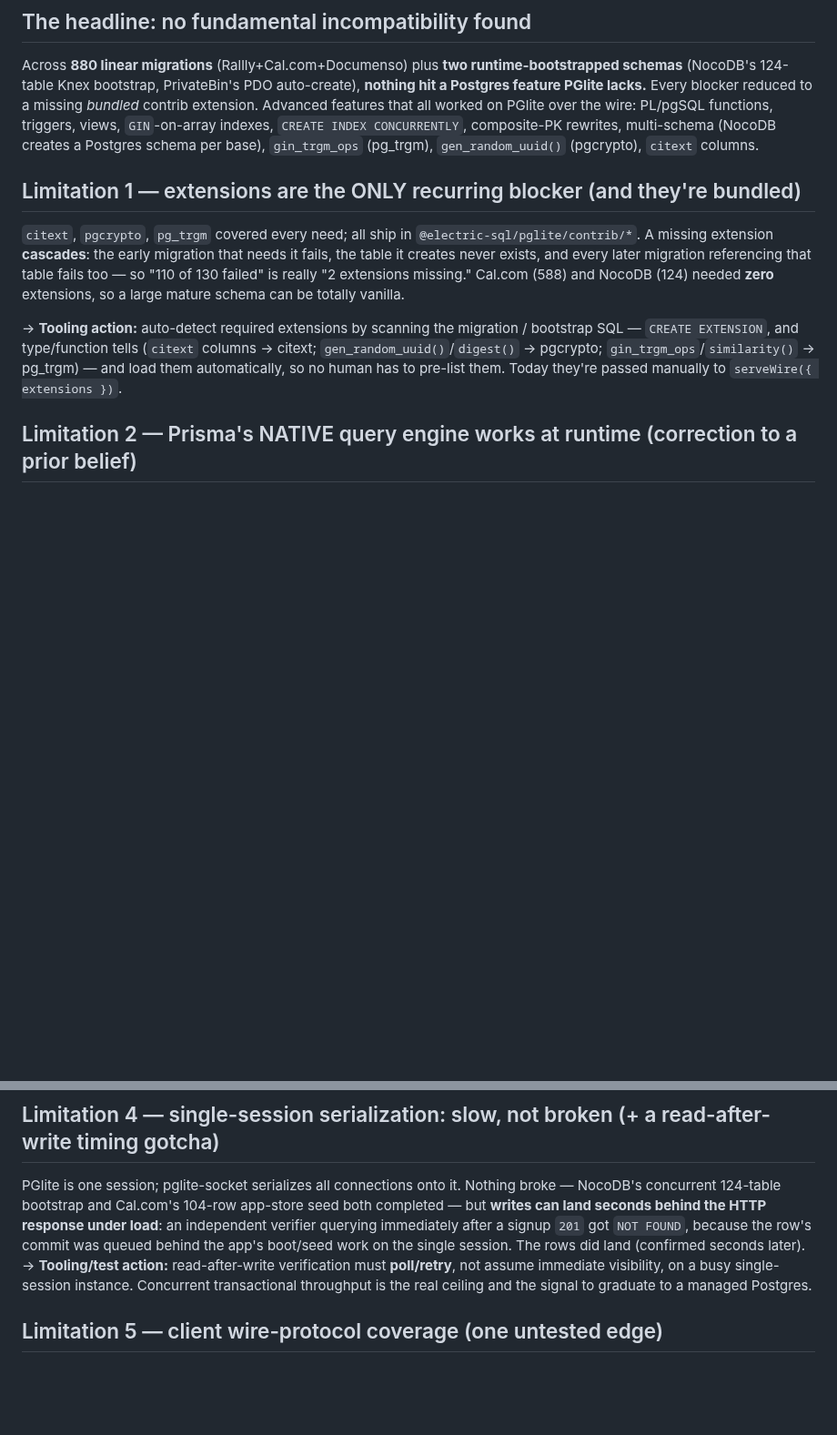
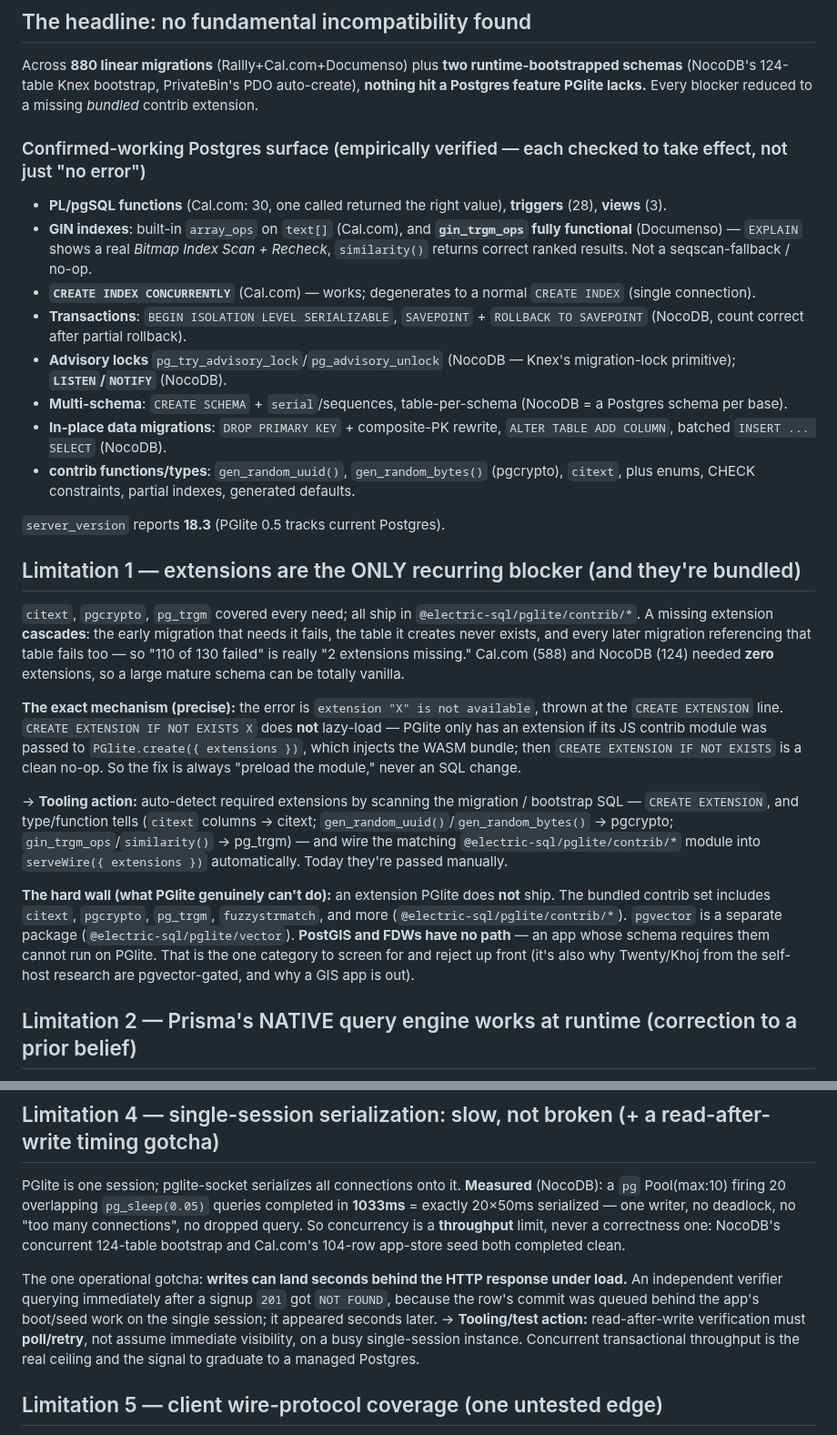
Before and after one commit to reisepass/zeropg, a Markdown page: docs/POSTGRES-APP-COMPAT.md, 2 parts joined by grey strips. Shown at 91% size. Drawn GitHub-style; blank space fills up the shorter version.

Commit message:
docs: enrich POSTGRES-APP-COMPAT with empirical limitations data from all 4 agents
Adds the confirmed-working Postgres surface (PL/pgSQL, triggers, views, gin_trgm_ops
GIN with real bitmap-index-scan + similarity ranking, CREATE INDEX CONCURRENTLY,
SERIALIZABLE, SAVEPOINT/ROLLBACK, advisory locks, LISTEN/NOTIFY, multi-schema,
sequences, composite-PK rewrites), the exact extension mechanism (CREATE EXTENSION
fails with 'extension X is not available' unless the JS contrib module is preloaded;
no lazy-load), the hard wall (pgvector = separate pkg; PostGIS/FDW = no path), and
the measured single-session serialization (20 concurrent = 1033ms, throughput-not-
correctness).

```diff
--- a/docs/POSTGRES-APP-COMPAT.md
+++ b/docs/POSTGRES-APP-COMPAT.md
@@ -22,10 +22,20 @@ matrix** — what breaks, why, and what the tooling should do about it.
 Across **880 linear migrations** (Rallly+Cal.com+Documenso) plus **two runtime-bootstrapped
 schemas** (NocoDB's 124-table Knex bootstrap, PrivateBin's PDO auto-create), **nothing
 hit a Postgres feature PGlite lacks.** Every blocker reduced to a missing *bundled*
-contrib extension. Advanced features that all worked on PGlite over the wire:
-PL/pgSQL functions, triggers, views, `GIN`-on-array indexes, `CREATE INDEX CONCURRENTLY`,
-composite-PK rewrites, multi-schema (NocoDB creates a Postgres schema per base),
-`gin_trgm_ops` (pg_trgm), `gen_random_uuid()` (pgcrypto), `citext` columns.
+contrib extension.
+
+### Confirmed-working Postgres surface (empirically verified — each checked to take effect, not just "no error")
+
+- **PL/pgSQL functions** (Cal.com: 30, one called returned the right value), **triggers** (28), **views** (3).
+- **GIN indexes**: built-in `array_ops` on `text[]` (Cal.com), and **`gin_trgm_ops` fully functional** (Documenso) — `EXPLAIN` shows a real *Bitmap Index Scan + Recheck*, `similarity()` returns correct ranked results. Not a seqscan-fallback / no-op.
+- **`CREATE INDEX CONCURRENTLY`** (Cal.com) — works; degenerates to a normal `CREATE INDEX` (single connection).
+- **Transactions**: `BEGIN ISOLATION LEVEL SERIALIZABLE`, `SAVEPOINT` + `ROLLBACK TO SAVEPOINT` (NocoDB, count correct after partial rollback).
+- **Advisory locks** `pg_try_advisory_lock`/`pg_advisory_unlock` (NocoDB — Knex's migration-lock primitive); **`LISTEN`/`NOTIFY`** (NocoDB).
+- **Multi-schema**: `CREATE SCHEMA` + `serial`/sequences, table-per-schema (NocoDB = a Postgres schema per base).
+- **In-place data migrations**: `DROP PRIMARY KEY` + composite-PK rewrite, `ALTER TABLE ADD COLUMN`, batched `INSERT ... SELECT` (NocoDB).
+- **contrib functions/types**: `gen_random_uuid()`, `gen_random_bytes()` (pgcrypto), `citext`, plus enums, CHECK constraints, partial indexes, generated defaults.
+
+`server_version` reports **18.3** (PGlite 0.5 tracks current Postgres).
 
 ## Limitation 1 — extensions are the ONLY recurring blocker (and they're bundled)
 
@@ -35,11 +45,24 @@ creates never exists, and every later migration referencing that table fails too
 "110 of 130 failed" is really "2 extensions missing." Cal.com (588) and NocoDB (124)
 needed **zero** extensions, so a large mature schema can be totally vanilla.
 
+**The exact mechanism (precise):** the error is `extension "X" is not available`, thrown at
+the `CREATE EXTENSION` line. `CREATE EXTENSION IF NOT EXISTS X` does **not** lazy-load — PGlite
+only has an extension if its JS contrib module was passed to `PGlite.create({ extensions })`,
+which injects the WASM bundle; then `CREATE EXTENSION IF NOT EXISTS` is a clean no-op. So the
+fix is always "preload the module," never an SQL change.
+
 → **Tooling action:** auto-detect required extensions by scanning the migration / bootstrap
 SQL — `CREATE EXTENSION`, and type/function tells (`citext` columns → citext;
-`gen_random_uuid()`/`digest()` → pgcrypto; `gin_trgm_ops`/`similarity()` → pg_trgm) — and
-load them automatically, so no human has to pre-list them. Today they're passed manually
-to `serveWire({ extensions })`.
+`gen_random_uuid()`/`gen_random_bytes()` → pgcrypto; `gin_trgm_ops`/`similarity()` → pg_trgm) —
+and wire the matching `@electric-sql/pglite/contrib/*` module into `serveWire({ extensions })`
+automatically. Today they're passed manually.
+
+**The hard wall (what PGlite genuinely can't do):** an extension PGlite does **not** ship.
+The bundled contrib set includes `citext`, `pgcrypto`, `pg_trgm`, `fuzzystrmatch`, and more
+(`@electric-sql/pglite/contrib/*`). `pgvector` is a separate package (`@electric-sql/pglite/vector`).
+**PostGIS and FDWs have no path** — an app whose schema requires them cannot run on PGlite.
+That is the one category to screen for and reject up front (it's also why Twenty/Khoj from the
+self-host research are pgvector-gated, and why a GIS app is out).
 
 ## Limitation 2 — Prisma's NATIVE query engine works at runtime (correction to a prior belief)
 
@@ -62,12 +85,16 @@ the repo HEAD. This guarantees schema ↔ client agreement.
 
 ## Limitation 4 — single-session serialization: slow, not broken (+ a read-after-write timing gotcha)
 
-PGlite is one session; pglite-socket serializes all connections onto it. Nothing broke —
-NocoDB's concurrent 124-table bootstrap and Cal.com's 104-row app-store seed both completed —
-but **writes can land seconds behind the HTTP response under load**: an independent verifier
-querying immediately after a signup `201` got `NOT FOUND`, because the row's commit was
-queued behind the app's boot/seed work on the single session. The rows did land (confirmed
-seconds later). → **Tooling/test action:** read-after-write verification must **poll/retry**,
+PGlite is one session; pglite-socket serializes all connections onto it. **Measured** (NocoDB):
+a `pg` Pool(max:10) firing 20 overlapping `pg_sleep(0.05)` queries completed in **1033ms** =
+exactly 20×50ms serialized — one writer, no deadlock, no "too many connections", no dropped
+query. So concurrency is a **throughput** limit, never a correctness one: NocoDB's concurrent
+124-table bootstrap and Cal.com's 104-row app-store seed both completed clean.
+
+The one operational gotcha: **writes can land seconds behind the HTTP response under load.** An
+independent verifier querying immediately after a signup `201` got `NOT FOUND`, because the
+row's commit was queued behind the app's boot/seed work on the single session; it appeared
+seconds later. → **Tooling/test action:** read-after-write verification must **poll/retry**,
 not assume immediate visibility, on a busy single-session instance. Concurrent transactional
 throughput is the real ceiling and the signal to graduate to a managed Postgres.
 
```
